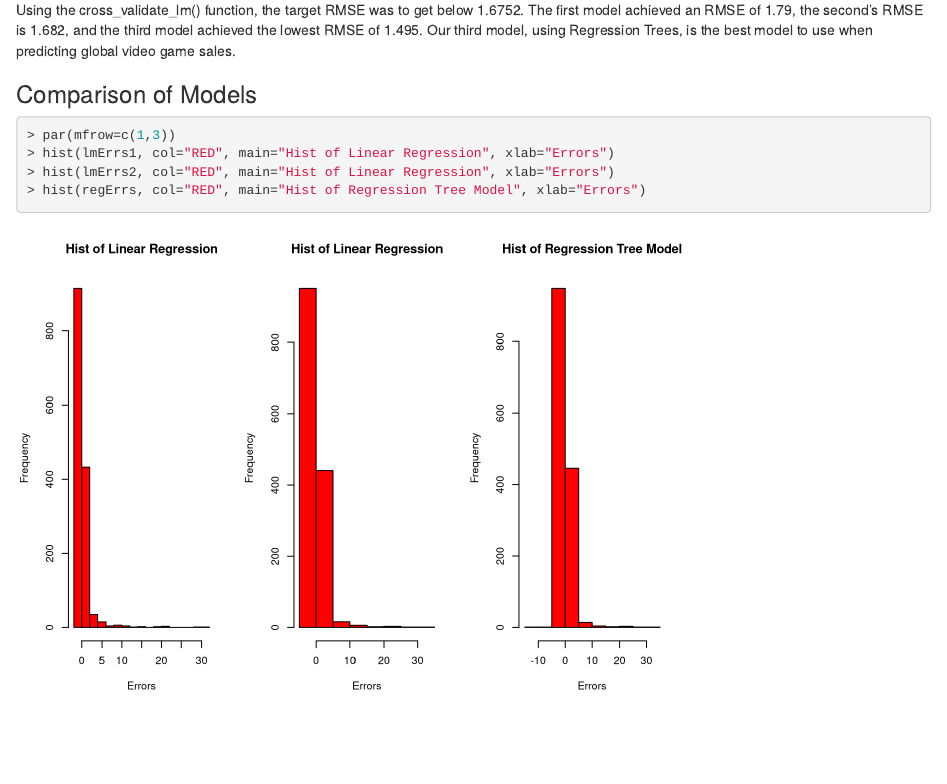
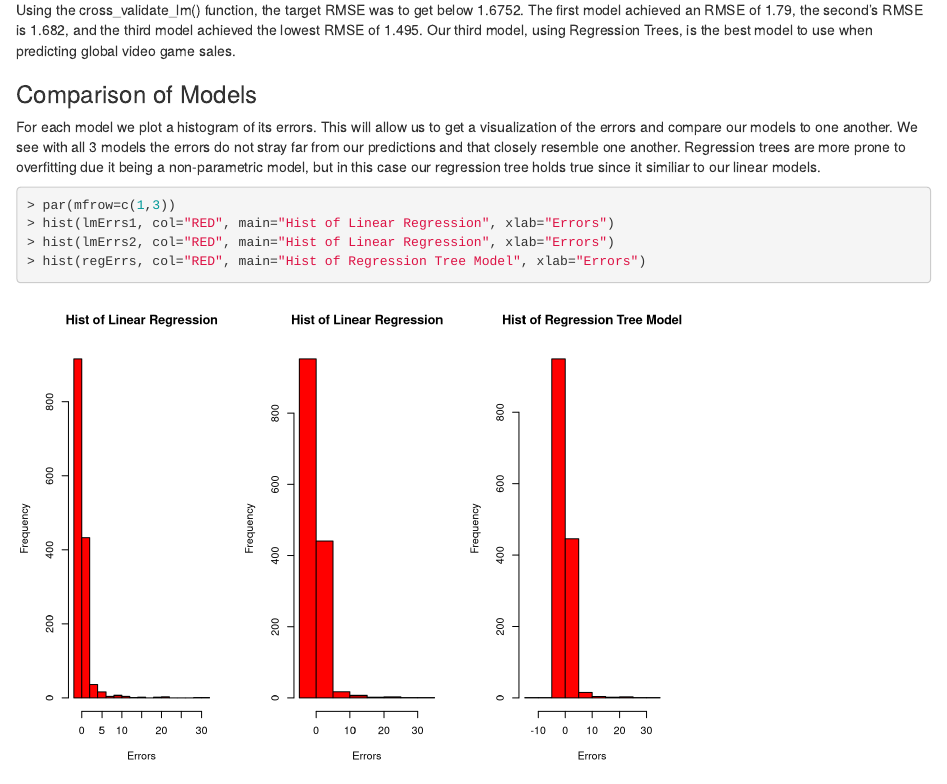
Before and after one commit to honoriovega/CST383---Project2, an R Markdown document (templates/output.Rmd): the page in a window 1100 px wide, from 16550 px down. Rendered offline with R 4.5, knitr and Pandoc, with nearby package versions; some code elsewhere in the file could not run offline.

Commit message:
finalization 4.0

````diff
--- a/templates/output.Rmd
+++ b/templates/output.Rmd
@@ -277,6 +277,7 @@ plot_predict_actual(predicted, te_dat$global_sales, 1.5, "Actual vs Predicted Gl
 Using the cross_validate_lm() function, the target RMSE was to get below 1.6752. The first model achieved an RMSE of 1.79, the second's RMSE is 1.682, and the third model achieved the lowest RMSE of 1.495. Our third model, using Regression Trees, is the best model to use when predicting global video game sales.
 
 ### Comparison of Models
+For each model we plot a histogram of its errors. This will allow us to get a visualization of the errors and compare our models to one another. We see with all 3 models the errors do not stray far from our predictions and that closely resemble one another. Regression trees are more prone to overfitting due it being a non-parametric model, but in this case our regression tree holds true since it similiar to our linear models.
 ```{r}
 par(mfrow=c(1,3))
 hist(lmErrs1, col="RED", main="Hist of Linear Regression", xlab="Errors")
````
Also changed, not shown: templates/output.html.
